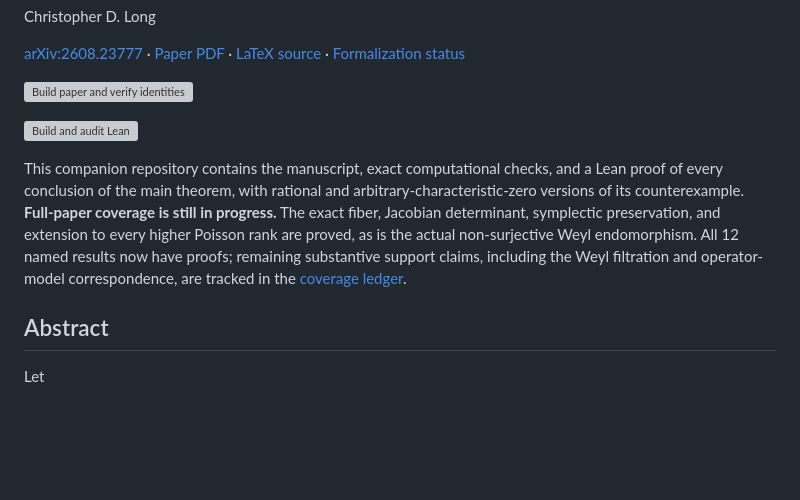
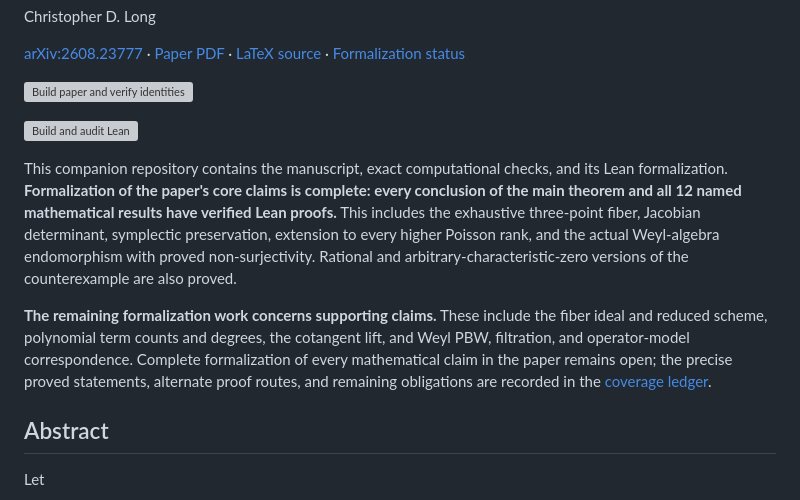
Before and after one commit to long-mathematics/rank-two-poisson-counterexample, a Markdown page: README.md, the part around the change. Drawn GitHub-style; blank space fills up the shorter version; grey boxes are pictures that could not be loaded.

Commit message:
Clarify completion of core formalization claims (#9)

```diff
--- a/README.md
+++ b/README.md
@@ -9,14 +9,20 @@ Christopher D. Long
 [![Build and audit Lean](https://github.com/long-mathematics/rank-two-poisson-counterexample/actions/workflows/lean-ci.yml/badge.svg)](https://github.com/long-mathematics/rank-two-poisson-counterexample/actions/workflows/lean-ci.yml)
 
 This companion repository contains the manuscript, exact computational checks,
-and a Lean proof of every conclusion of the main theorem, with rational and
-arbitrary-characteristic-zero versions of its counterexample. **Full-paper coverage is still in progress.**
-The exact fiber, Jacobian determinant, symplectic preservation, and extension
-to every higher Poisson rank are proved, as is the actual non-surjective Weyl
-endomorphism. All 12 named results now have proofs; remaining substantive
-support claims, including the Weyl filtration and operator-model correspondence,
-are tracked in the
-[coverage ledger](FORMALIZATION_STATUS.md).
+and its Lean formalization. **Formalization of the paper's core claims is
+complete: every conclusion of the main theorem and all 12 named mathematical
+results have verified Lean proofs.** This includes the exhaustive three-point
+fiber, Jacobian determinant, symplectic preservation, extension to every higher
+Poisson rank, and the actual Weyl-algebra endomorphism with proved
+non-surjectivity. Rational and arbitrary-characteristic-zero versions of the
+counterexample are also proved.
+
+**The remaining formalization work concerns supporting claims.** These include
+the fiber ideal and reduced scheme, polynomial term counts and degrees, the
+cotangent lift, and Weyl PBW, filtration, and operator-model correspondence.
+Complete formalization of every mathematical claim in the paper remains open;
+the precise proved statements, alternate proof routes, and remaining obligations
+are recorded in the [coverage ledger](FORMALIZATION_STATUS.md).
 
 ## Abstract
 
```
